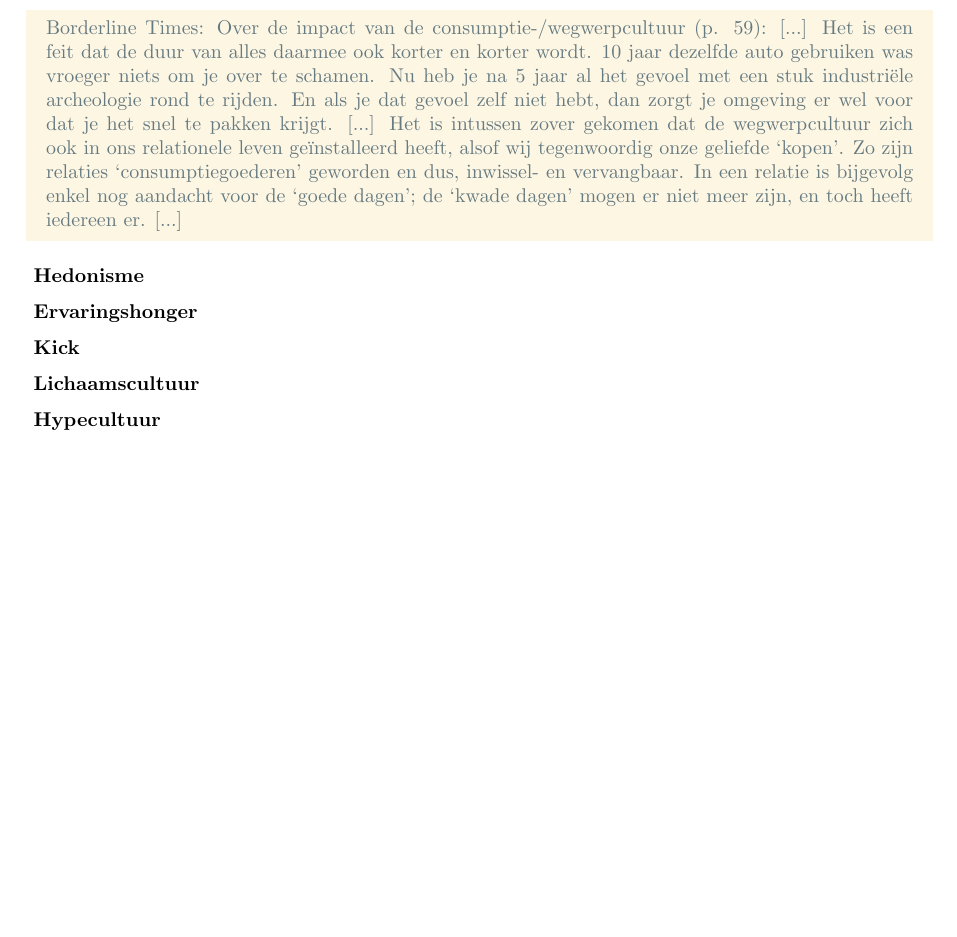
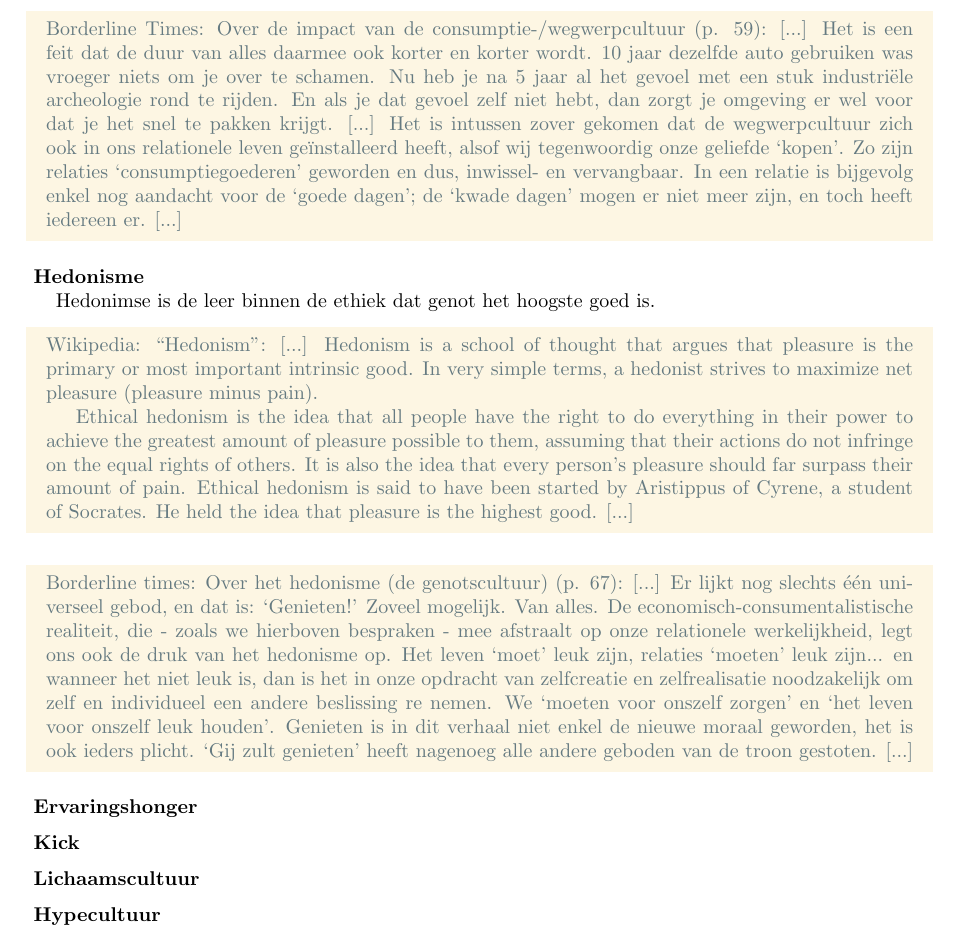
Before and after one commit to th0rgall/religie, a LaTeX document (main.tex, which reads kernbegrippen_sleutelfiguren.tex): part of page 3 of 10, cut so that both start at the same text, the shorter picture padded with empty space. Compiled offline with pdfLaTeX.

Commit message:
probeersel: hedonisme

```diff
--- a/kernbegrippen_sleutelfiguren.tex
+++ b/kernbegrippen_sleutelfiguren.tex
@@ -219,7 +219,24 @@
     \end{vraag}
 
     \begin{antwoord}
+        Hedonimse is de leer binnen de ethiek dat genot het hoogste goed is.
+        \begin{citaat}{Wikipedia: ``Hedonism''}
+            Hedonism is a school of thought that argues that pleasure is the primary or most important intrinsic good. In very simple terms, a hedonist strives to maximize net pleasure (pleasure minus pain).
 
+            Ethical hedonism is the idea that all people have the right to do everything in their power to achieve the greatest amount of pleasure possible to them, assuming that their actions do not infringe on the equal rights of others.
+            It is also the idea that every person's pleasure should far surpass their amount of pain.
+            Ethical hedonism is said to have been started by Aristippus of Cyrene, a student of Socrates.
+            He held the idea that pleasure is the highest good.
+        \end{citaat}
+        \begin{citaat}{Borderline times: Over het hedonisme (de genotscultuur) (p. 67)}
+            Er lijkt nog slechts één universeel gebod, en dat is: ‘Genieten!’ Zoveel mogelijk.
+            Van alles.
+            De economisch-consumentalistische realiteit, die - zoals we hierboven bespraken - mee afstraalt op onze relationele werkelijkheid, legt ons ook de druk van het hedonisme op.
+            Het leven ‘moet’ leuk zijn, relaties ‘moeten’ leuk zijn... en wanneer het niet leuk is, dan is het in onze opdracht van zelfcreatie en zelfrealisatie noodzakelijk om zelf en individueel een andere beslissing re nemen.
+            We ‘moeten voor onszelf zorgen’ en ‘het leven voor onszelf leuk houden’.
+            Genieten is in dit verhaal niet enkel de nieuwe moraal geworden, het is ook ieders plicht.
+            ‘Gij zult genieten’ heeft nagenoeg alle andere geboden van de troon gestoten.
+        \end{citaat}
     \end{antwoord}
 \end{examenvraag}
 
```
